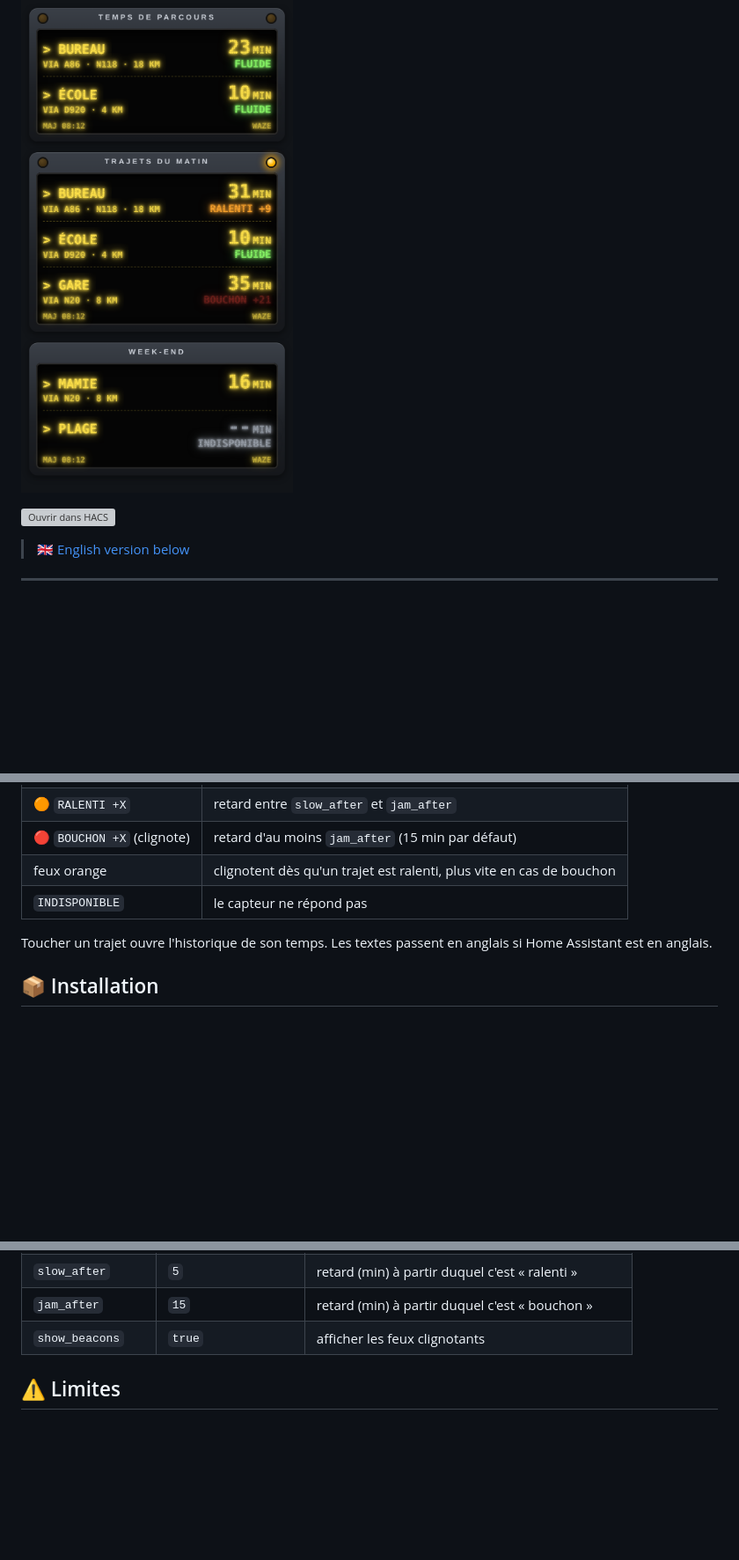
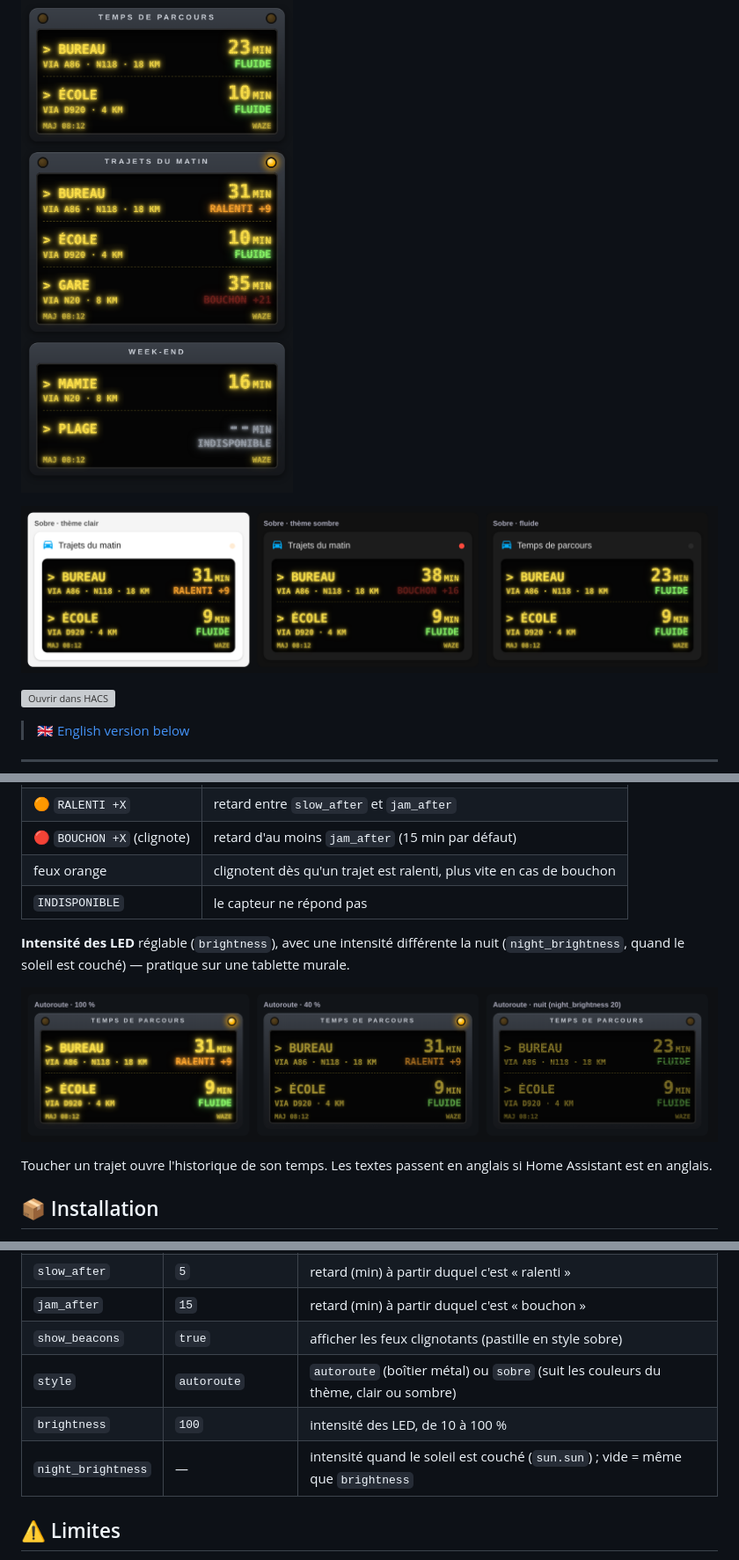
Before and after one commit to Robote7701/trajet-ledcard, a Markdown page: README.md, 3 parts joined by grey strips. Shown at 88% size. GitHub-like rendering; pictures changed too: images/preview-brightness.png (added), images/preview-sober.png (added); blank space fills up the shorter version; grey boxes are pictures that could not be loaded.

```diff
--- a/README.md
+++ b/README.md
@@ -4,5 +4,7 @@ Carte Home Assistant façon **panneau à messages variables d'autoroute** : temp
 
 ![Aperçu](images/preview.png)
+
+![Style sobre, thèmes clair et sombre](images/preview-sober.png)
 
 [![Ouvrir dans HACS](https://my.home-assistant.io/badges/hacs_repository.svg)](https://my.home-assistant.io/redirect/hacs_repository/?owner=Robote7701&repository=trajet-ledcard&category=plugin)
 
@@ -42,6 +44,10 @@ Sans temps normal, la carte affiche le temps et la route, sans état du trafic.
 | feux orange | clignotent dès qu'un trajet est ralenti, plus vite en cas de bouchon |
 | `INDISPONIBLE` | le capteur ne répond pas |
 
+**Intensité des LED** réglable (`brightness`), avec une intensité différente la nuit (`night_brightness`, quand le soleil est couché) — pratique sur une tablette murale.
+
+![Intensité des LED](images/preview-brightness.png)
+
 Toucher un trajet ouvre l'historique de son temps. Les textes passent en anglais si Home Assistant est en anglais.
 
 ## 📦 Installation
@@ -88,7 +97,10 @@ routes:
 | `routes[].normal` | — | capteur de temps normal, ou nombre de minutes |
 | `slow_after` | `5` | retard (min) à partir duquel c'est « ralenti » |
 | `jam_after` | `15` | retard (min) à partir duquel c'est « bouchon » |
-| `show_beacons` | `true` | afficher les feux clignotants |
+| `show_beacons` | `true` | afficher les feux clignotants (pastille en style sobre) |
+| `style` | `autoroute` | `autoroute` (boîtier métal) ou `sobre` (suit les couleurs du thème, clair ou sombre) |
+| `brightness` | `100` | intensité des LED, de 10 à 100 % |
+| `night_brightness` | — | intensité quand le soleil est couché (`sun.sun`) ; vide = même que `brightness` |
 
 ## ⚠️ Limites
 - Le temps vient du service choisi (Waze, Google…) ; Waze se met à jour toutes les 5 minutes environ.
```
Also changed, not shown: other parts of README.md (+7 -1 lines), 1 other file.
